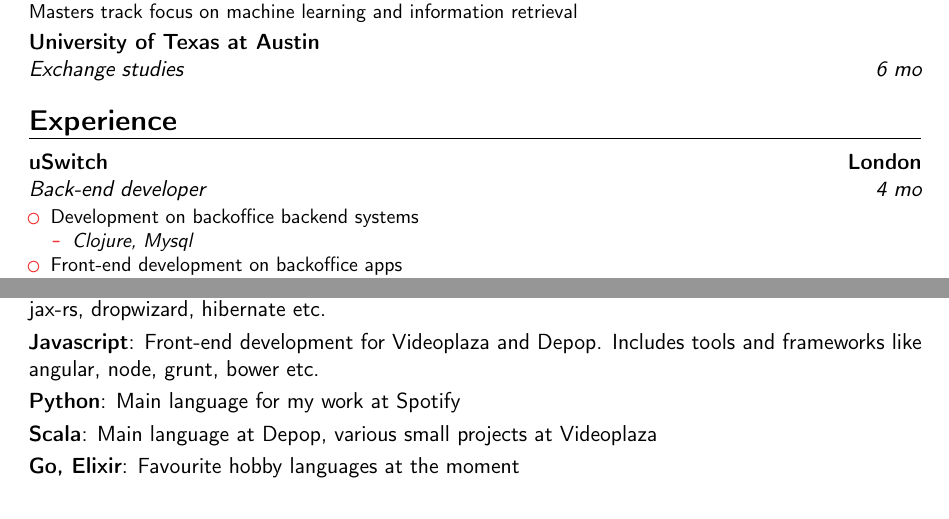
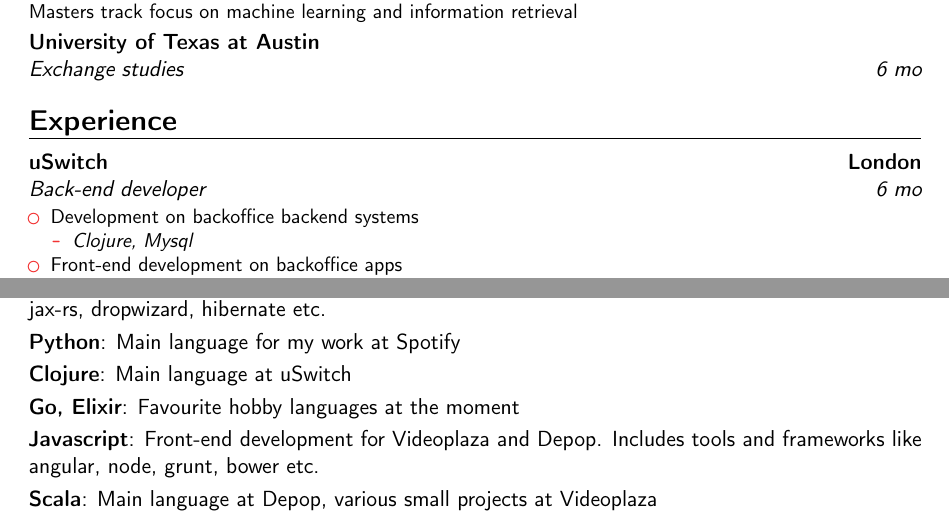
Before and after one commit to rutchkiwi/cv, a LaTeX CV (cv.tex): two parts of pages 1 and 2 of 2, joined at a grey line, cut so that both start at the same text. Compiled offline with pdfLaTeX.

Commit message:
updated a bit

```diff
--- a/cv.tex
+++ b/cv.tex
@@ -74,7 +74,7 @@
 \cventry{6 mo}{Exchange studies}{University of Texas at Austin}{}{}{}
 
 \section{Experience}
-\cventry{4 mo}{Back-end developer}{uSwitch}{London}{}{
+\cventry{6 mo}{Back-end developer}{uSwitch}{London}{}{
 \begin{itemize}
     \item Development on backoffice backend systems
      \begin{itemize} \item \textit{Clojure, Mysql}
@@ -145,10 +145,11 @@
 
 \section{Languages}
 \cvitem{Java}{Main language for my work at Videoplaza. Includes frameworks and tools like maven, gradle, jax-rs, dropwizard, hibernate etc.}
+\cvitem{Python} {Main language for my work at Spotify}
+\cvitem{Clojure} {Main language at uSwitch}
+\cvitem{Go, Elixir} {Favourite hobby languages at the moment}
 \cvitem{Javascript}{Front-end development for Videoplaza and Depop. Includes tools and frameworks like angular, node, grunt, bower etc.}
-\cvitem{Python} {Main language for my work at Spotify}
 \cvitem{Scala} {Main language at Depop, various small projects at Videoplaza}
-\cvitem{Go, Elixir} {Favourite hobby languages at the moment}
 \cvitem{Objective-C}{Developed the iPhone app Handla!, a shopping list for persons with cognitive disorders as a school project.}
 \cvitem{NoSQL}{Used \textbf{Cassandra} as the main data store for the Videoplaza ad forecasting. The same system used \textbf{Redis} to store short-lived API objects. At Findwise I made plugins for a document processing system based on \textbf{MongoDB.}}
 \cvitem{RDBMS}{\textbf{MySQL} at Videoplaza and Spotify. Various others like PostgreSQL or SQLite in school and in personal projects.}
```
Also changed, not shown: cv.pdf.
